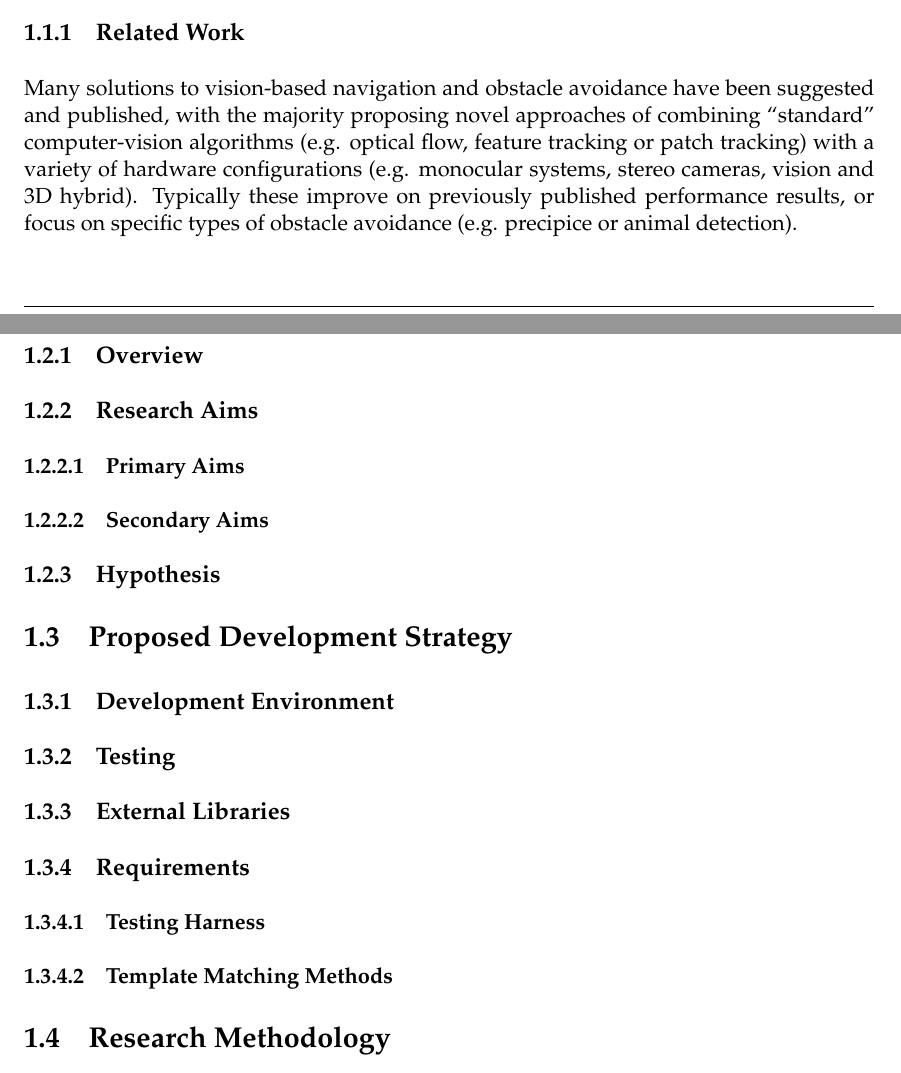
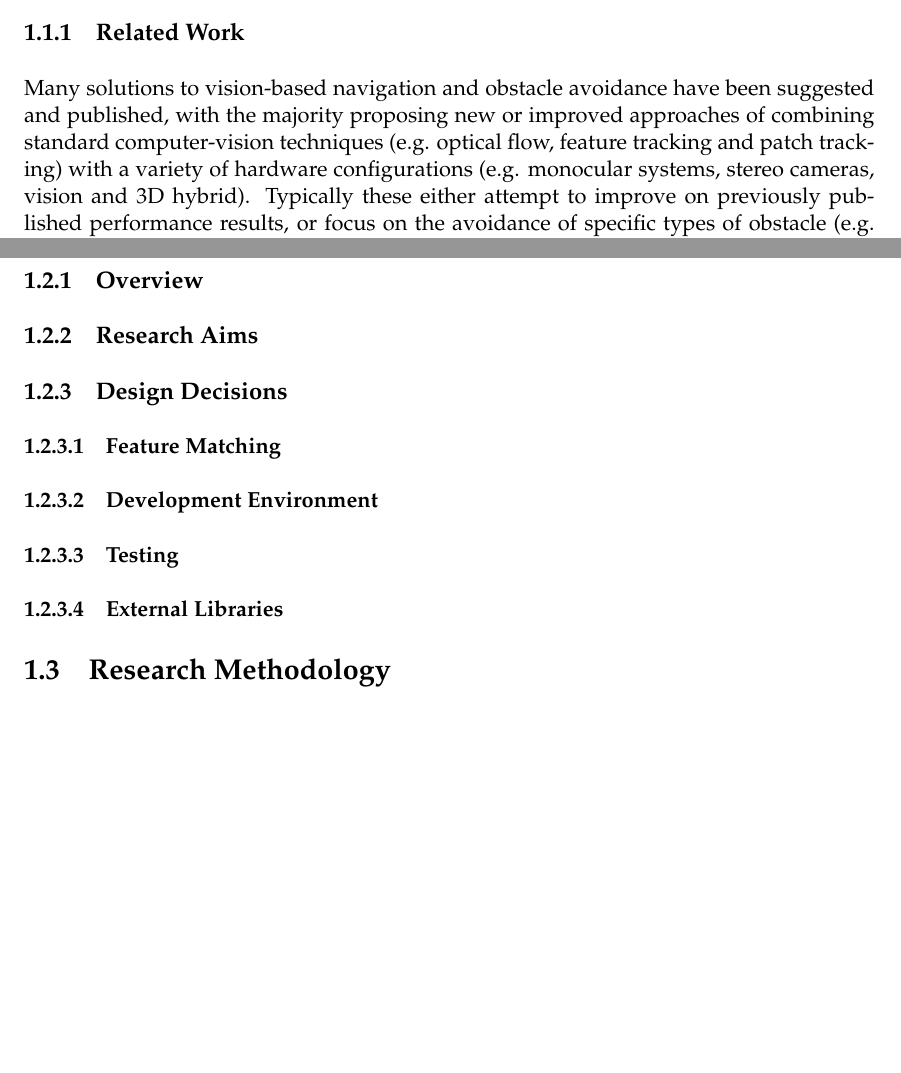
Before and after one commit to cgddrd/CS39440-major-project, a LaTeX thesis (documentation/final_report/dissertation.tex, which reads documentation/final_report/Chapter1/chapter1.tex): two parts of pages 10 and 12 of 18 before the commit and two parts of pages 9 and 11 of 17 after it, joined at a grey line, cut so that both start at the same text, the shorter picture padded with empty space. Compiled offline with pdfLaTeX.

Commit message:
Began adding 'related work' section.

```diff
--- a/documentation/final_report/Chapter1/chapter1.tex
+++ b/documentation/final_report/Chapter1/chapter1.tex
@@ -47,5 +47,5 @@ Cameras are becoming an increasingly favourable sensor for use on robotic system
 
 \subsection{Related Work}
 
-Many solutions to vision-based navigation and obstacle avoidance have been suggested and published, with the majority proposing novel approaches of combining ``standard" computer-vision algorithms (e.g. optical flow, feature tracking or patch tracking) with a variety of hardware configurations (e.g. monocular systems, stereo cameras, vision and 3D hybrid). Typically these improve on previously published performance results, or focus on specific types of obstacle avoidance (e.g. precipice or animal detection).
+Many solutions to vision-based navigation and obstacle avoidance have been suggested and published, with the majority proposing new or improved approaches of combining standard computer-vision techniques (e.g. optical flow, feature tracking and patch tracking) with a variety of hardware configurations (e.g. monocular systems, stereo cameras, vision and 3D hybrid). Typically these either attempt to improve on previously published performance results, or focus on the avoidance of specific types of obstacle (e.g. precipice or animal detection). By investigating existing research conducted in this area, it is possible to identify and compare potential benefits and challenges between various approaches that will in turn feed into future design decisions.
 
@@ -61,29 +66,23 @@ While the primary aims of the proposed project are research-focussed, the ultima
 
 \section{Analysis}
 
+
 \subsection{Overview}
+
 
 \subsection{Research Aims}
 
-\subsubsection{Primary Aims}
 
-\subsubsection{Secondary Aims}
+\subsection{Design Decisions}
 
-\subsection{Hypothesis}
+\subsubsection{Feature Matching}
 
-\section{Proposed Development Strategy}
+\subsubsection{Development Environment}
 
-\subsection{Development Environment}
+\subsubsection{Testing}
 
-\subsection{Testing}
+\subsubsection{External Libraries}
 
-\subsection{External Libraries}
-
-\subsection{Requirements}
-
-\subsubsection{Testing Harness}
-
-\subsubsection{Template Matching Methods}
 
 \section{Research Methodology}
 
```
Also changed, not shown: documentation/final_report/Chapter1/chapter1.tex (5 more changed lines).
